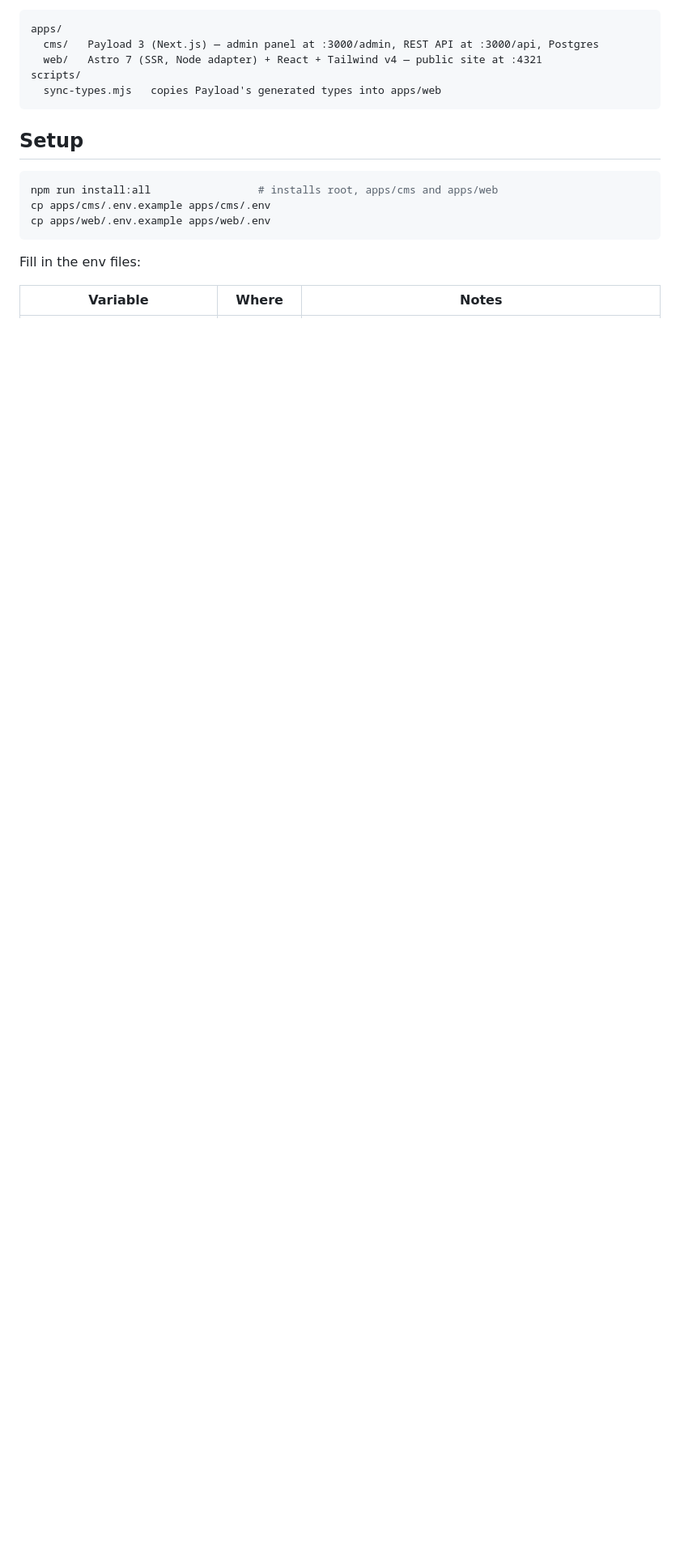
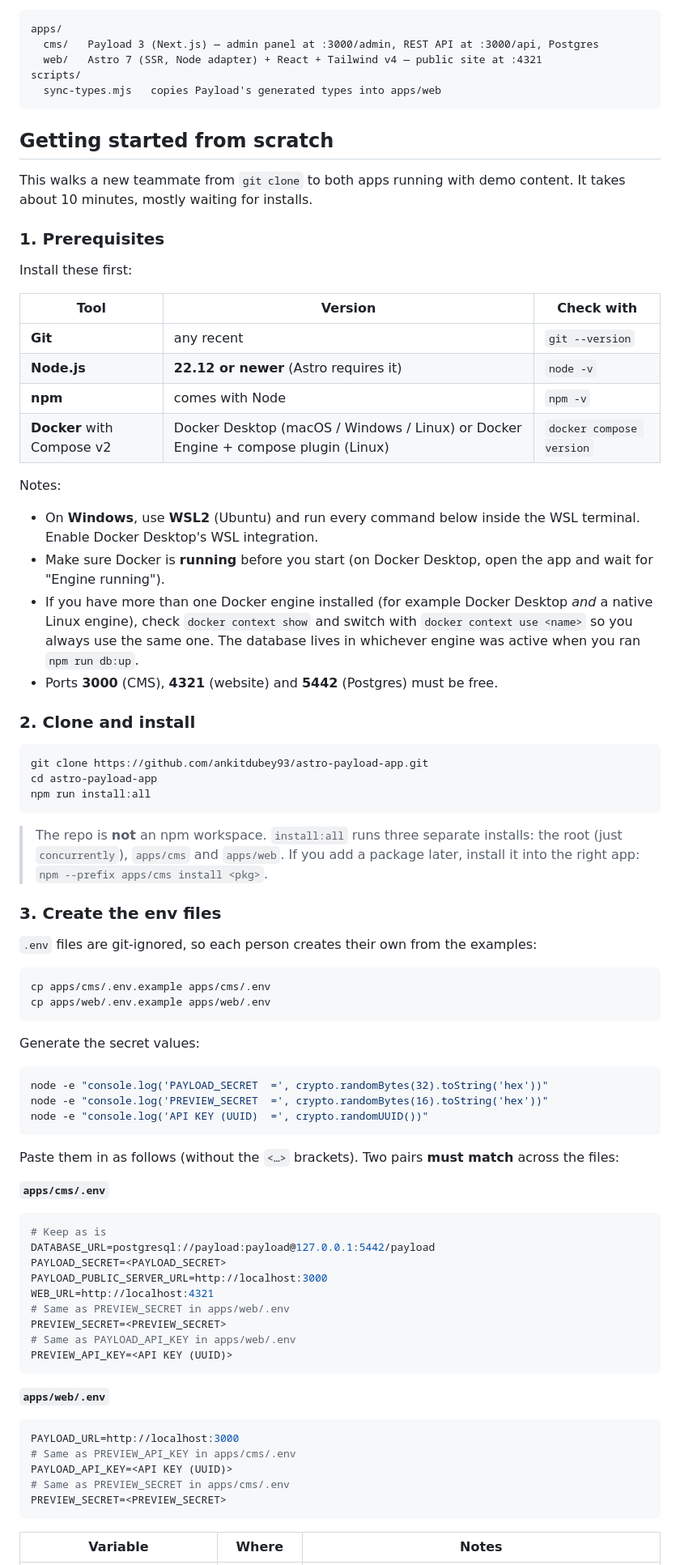
Before and after one commit to ankitdubey93/astro-payload-app, a Markdown page: README.md, the part around one of its changes. Shown at 81% size. GitHub-like rendering; blank space fills up the shorter version.

````diff
--- a/README.md
+++ b/README.md
@@ -14,15 +14,80 @@ scripts/
   sync-types.mjs   copies Payload's generated types into apps/web
 ```
 
-## Setup
+## Getting started from scratch
+
+This walks a new teammate from `git clone` to both apps running with demo content. It takes about 10 minutes, mostly waiting for installs.
+
+### 1. Prerequisites
+
+Install these first:
+
+| Tool | Version | Check with |
+| --- | --- | --- |
+| **Git** | any recent | `git --version` |
+| **Node.js** | **22.12 or newer** (Astro requires it) | `node -v` |
+| **npm** | comes with Node | `npm -v` |
+| **Docker** with Compose v2 | Docker Desktop (macOS / Windows / Linux) or Docker Engine + compose plugin (Linux) | `docker compose version` |
+
+Notes:
+
+- On **Windows**, use **WSL2** (Ubuntu) and run every command below inside the WSL terminal. Enable Docker Desktop's WSL integration.
+- Make sure Docker is **running** before you start (on Docker Desktop, open the app and wait for "Engine running").
+- If you have more than one Docker engine installed (for example Docker Desktop *and* a native Linux engine), check `docker context show` and switch with `docker context use <name>` so you always use the same one. The database lives in whichever engine was active when you ran `npm run db:up`.
+- Ports **3000** (CMS), **4321** (website) and **5442** (Postgres) must be free.
+
+### 2. Clone and install
 
 ```bash
-npm run install:all                 # installs root, apps/cms and apps/web
+git clone https://github.com/ankitdubey93/astro-payload-app.git
+cd astro-payload-app
+npm run install:all
+```
+
+> The repo is **not** an npm workspace. `install:all` runs three separate installs: the root (just `concurrently`), `apps/cms` and `apps/web`. If you add a package later, install it into the right app: `npm --prefix apps/cms install <pkg>`.
+
+### 3. Create the env files
+
+`.env` files are git-ignored, so each person creates their own from the examples:
+
+```bash
 cp apps/cms/.env.example apps/cms/.env
 cp apps/web/.env.example apps/web/.env
 ```
 
-Fill in the env files:
+Generate the secret values:
+
+```bash
+node -e "console.log('PAYLOAD_SECRET  =', crypto.randomBytes(32).toString('hex'))"
+node -e "console.log('PREVIEW_SECRET  =', crypto.randomBytes(16).toString('hex'))"
+node -e "console.log('API KEY (UUID)  =', crypto.randomUUID())"
+```
+
+Paste them in as follows (without the `<…>` brackets). Two pairs **must match** across the files:
+
+**`apps/cms/.env`**
+
+```env
+# Keep as is
+DATABASE_URL=postgresql://payload:payload@127.0.0.1:5442/payload
+PAYLOAD_SECRET=<PAYLOAD_SECRET>
+PAYLOAD_PUBLIC_SERVER_URL=http://localhost:3000
+WEB_URL=http://localhost:4321
+# Same as PREVIEW_SECRET in apps/web/.env
+PREVIEW_SECRET=<PREVIEW_SECRET>
+# Same as PAYLOAD_API_KEY in apps/web/.env
+PREVIEW_API_KEY=<API KEY (UUID)>
+```
+
+**`apps/web/.env`**
+
+```env
+PAYLOAD_URL=http://localhost:3000
+# Same as PREVIEW_API_KEY in apps/cms/.env
+PAYLOAD_API_KEY=<API KEY (UUID)>
+# Same as PREVIEW_SECRET in apps/cms/.env
+PREVIEW_SECRET=<PREVIEW_SECRET>
+```
 
 | Variable | Where | Notes |
 | --- | --- | --- |
````
Also changed, not shown: other parts of README.md (+89 -10 lines).
